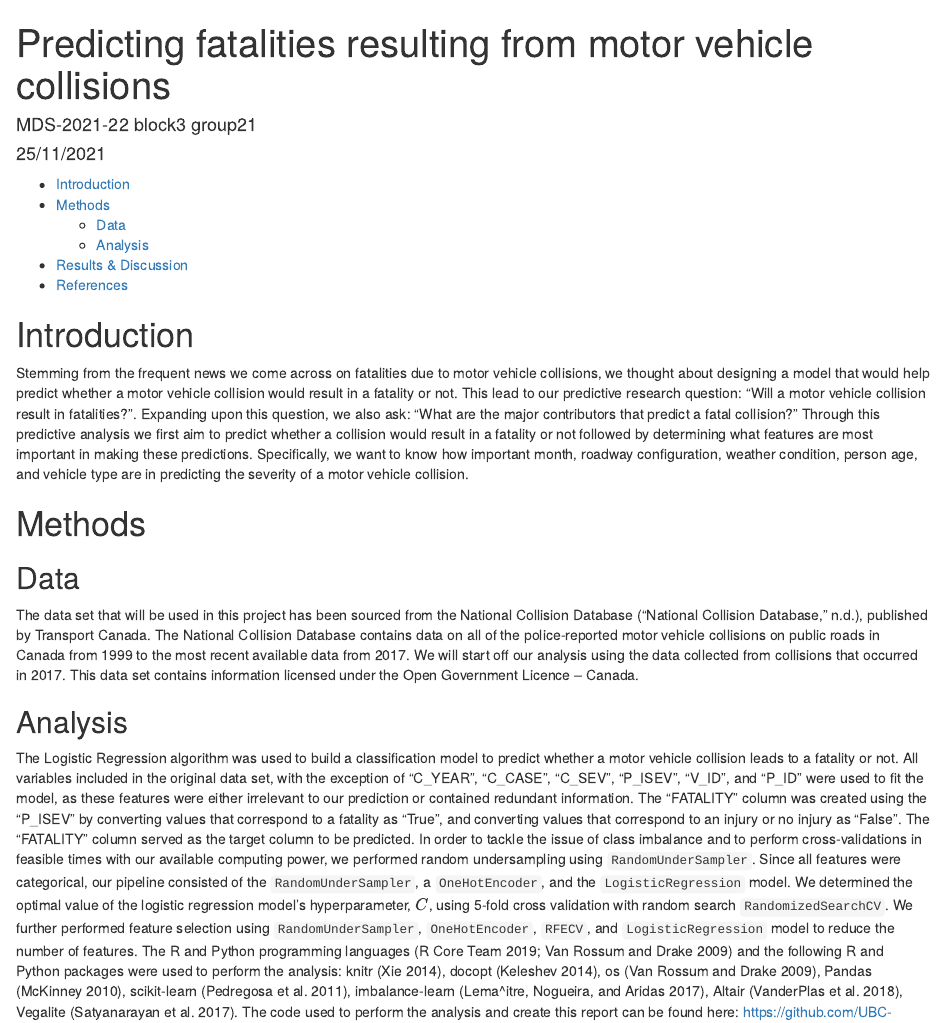
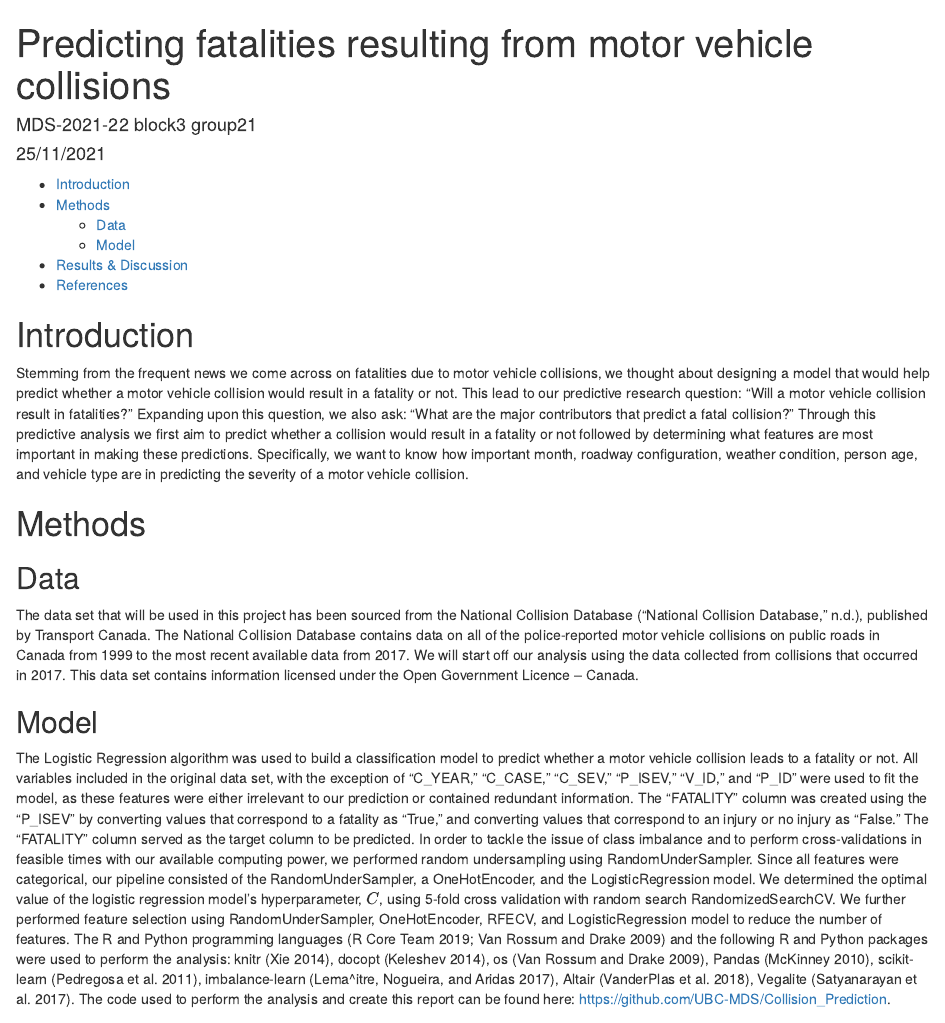
Before and after one commit to UBC-MDS/Collision_Prediction, an R Markdown document (doc/collision_prediction_report.Rmd): the page in a window 1100 px wide, from its top. The pictures show the output file doc/collision_prediction_report.html that the author committed with the source, opened offline.

Commit message:
Update report

```diff
--- a/doc/collision_prediction_report.Rmd
+++ b/doc/collision_prediction_report.Rmd
@@ -32,8 +32,8 @@ Stemming from the frequent news we come across on fatalities due to motor vehicl
 ## Data
 The data set that will be used in this project has been sourced from the National Collision Database [@NCDB], published by Transport Canada. The National Collision Database contains data on all of the police-reported motor vehicle collisions on public roads in Canada from 1999 to the most recent available data from 2017. We will start off our analysis using the data collected from collisions that occurred in 2017. This data set contains information licensed under the Open Government Licence – Canada.
 
-## Analysis
-The Logistic Regression algorithm was used to build a classification model to predict whether a motor vehicle collision leads to a fatality or not. All variables included in the original data set, with the exception of "C_YEAR", "C_CASE", "C_SEV", "P_ISEV", "V_ID", and "P_ID" were used to fit the model, as these features were either irrelevant to our prediction or contained redundant information. The "FATALITY" column was created using the "P_ISEV" by converting values that correspond to a fatality as "True", and converting values that correspond to an injury or no injury as "False". The "FATALITY" column served as the target column to be predicted. In order to tackle the issue of class imbalance and to perform cross-validations in feasible times with our available computing power, we performed random undersampling using `RandomUnderSampler`. Since all features were categorical, our pipeline consisted of the `RandomUnderSampler`, a `OneHotEncoder`, and the `LogisticRegression` model. We determined the optimal value of the logistic regression model's hyperparameter, $C$, using 5-fold cross validation with random search `RandomizedSearchCV`. We further performed feature selection using `RandomUnderSampler`, `OneHotEncoder`, `RFECV`, and `LogisticRegression` model to reduce the number of features. The R and Python programming languages [@R; @Python] and the following R and Python packages were used to perform the analysis: knitr [@knitr], docopt [@docoptpython], os [@Python], Pandas [@mckinney-proc-scipy-2010], scikit-learn [@scikit-learn], imbalance-learn [@Imbalance-learn], Altair [@altair], Vegalite [@vegalite]. The code used to perform the analysis and create this report can be found here: https://github.com/UBC-MDS/Collision_Prediction.
+## Model
+The Logistic Regression algorithm was used to build a classification model to predict whether a motor vehicle collision leads to a fatality or not. All variables included in the original data set, with the exception of “C_YEAR”, “C_CASE”, “C_SEV”, “P_ISEV”, “V_ID”, and “P_ID” were used to fit the model, as these features were either irrelevant to our prediction or contained redundant information. The “FATALITY” column was created using the “P_ISEV” by converting values that correspond to a fatality as “True”, and converting values that correspond to an injury or no injury as “False”. The “FATALITY” column served as the target column to be predicted. In order to tackle the issue of class imbalance and to perform cross-validations in feasible times with our available computing power, we performed random undersampling using RandomUnderSampler. Since all features were categorical, our pipeline consisted of the RandomUnderSampler, a OneHotEncoder, and the LogisticRegression model. We determined the optimal value of the logistic regression model’s hyperparameter, $C$, using 5-fold cross validation with random search RandomizedSearchCV. We further performed feature selection using RandomUnderSampler, OneHotEncoder, RFECV, and LogisticRegression model to reduce the number of features. The R and Python programming languages [@R; @Python] and the following R and Python packages were used to perform the analysis: knitr [@knitr], docopt [@docoptpython], os [@Python], Pandas [@mckinney-proc-scipy-2010], scikit-learn [@scikit-learn], imbalance-learn [@Imbalance-learn], Altair [@altair], Vegalite [@vegalite]. The code used to perform the analysis and create this report can be found here: https://github.com/UBC-MDS/Collision_Prediction.
 
 # Results & Discussion
 In order to determine how the distribution of the features differ between the two classes, we plotted bar charts to compare the distribution of all features between `Fatality = False` and `Fatality = True`. The associated data dictionary can be found [here](https://open.canada.ca/data/en/dataset/1eb9eba7-71d1-4b30-9fb1-30cbdab7e63a/resource/09b74afc-2745-4382-8a02-3e256c4b28fd).
```
Also changed, not shown: doc/collision_prediction_report.html, doc/collision_prediction_report.md, doc/collision_prediction_report.Rmd (2 more changed lines).
